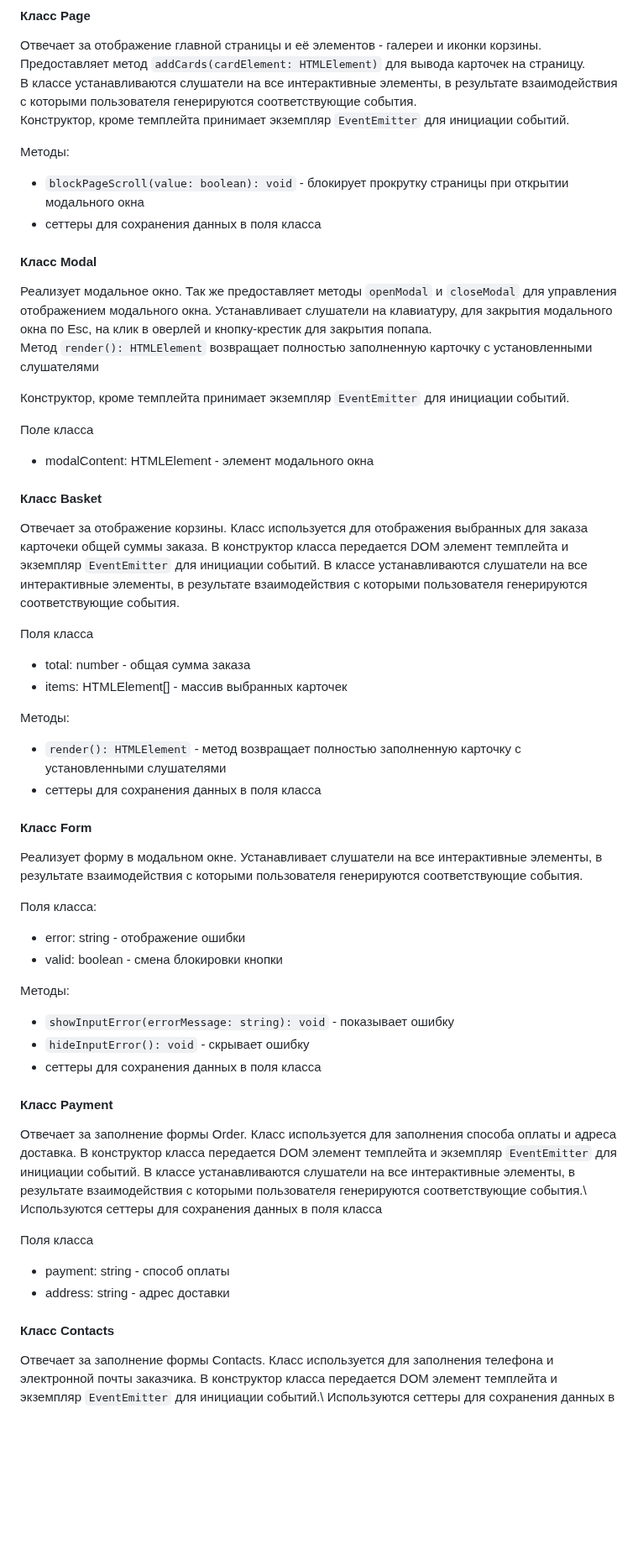
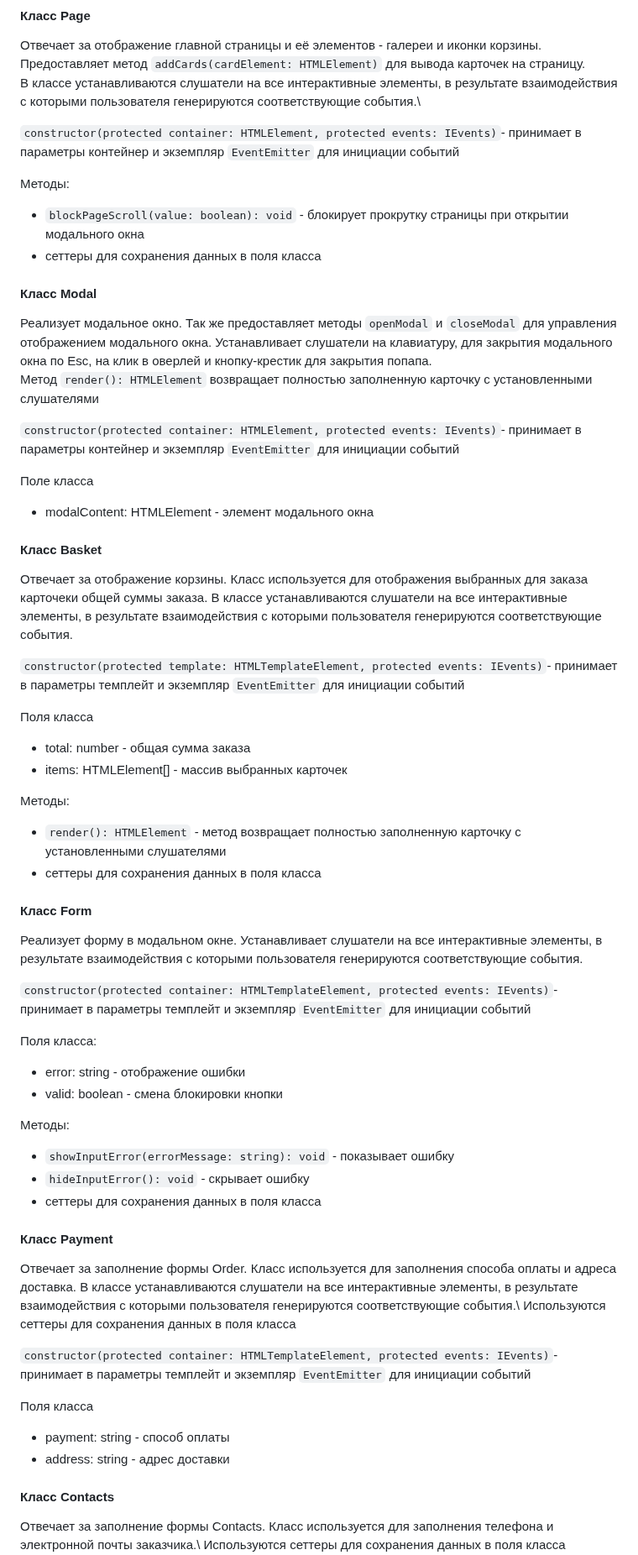
Before and after one commit to Vedmochka1709/web-larek-frontend, a Markdown page: README.md, the part around one of its changes. Shown at 84% size. GitHub-like rendering; blank space fills up the shorter version.

```diff
--- a/README.md
+++ b/README.md
@@ -329,7 +337,8 @@ type ApiPostMethods = 'POST' | 'PUT' | 'DELETE'
 #### Класс Page
 Отвечает за отображение главной страницы и её элементов - галереи и иконки корзины. Предоставляет метод `addCards(cardElement: HTMLElement)` для вывода карточек на страницу.\
 В классе устанавливаются слушатели на все интерактивные элементы, в результате взаимодействия с которыми пользователя генерируются соответствующие события.\
-Конструктор, кроме темплейта принимает экземпляр `EventEmitter` для инициации событий.
+
+`constructor(protected container: HTMLElement, protected events: IEvents)`- принимает в параметры контейнер и экземпляр `EventEmitter` для инициации событий
 
 Методы:
 
@@ -341,14 +350,16 @@ type ApiPostMethods = 'POST' | 'PUT' | 'DELETE'
 Реализует модальное окно. Так же предоставляет методы `openModal` и `closeModal` для управления отображением модального окна. Устанавливает слушатели на клавиатуру, для закрытия модального окна по Esc, на клик в оверлей и кнопку-крестик для закрытия попапа. \
 Метод `render(): HTMLElement` возвращает полностью заполненную карточку с установленными слушателями
 
-Конструктор, кроме темплейта принимает экземпляр `EventEmitter` для инициации событий.
+`constructor(protected container: HTMLElement, protected events: IEvents)`- принимает в параметры контейнер и экземпляр `EventEmitter` для инициации событий
 
 Поле класса
 - modalContent: HTMLElement - элемент модального окна
 
 #### Класс Basket
 
-Отвечает за отображение корзины. Класс используется для отображения выбранных для заказа карточеки общей суммы заказа. В конструктор класса передается DOM элемент темплейта и экземпляр `EventEmitter` для инициации событий. В классе устанавливаются слушатели на все интерактивные элементы, в результате взаимодействия с которыми пользователя генерируются соответствующие события.
+Отвечает за отображение корзины. Класс используется для отображения выбранных для заказа карточеки общей суммы заказа. В классе устанавливаются слушатели на все интерактивные элементы, в результате взаимодействия с которыми пользователя генерируются соответствующие события.
+
+`constructor(protected template: HTMLTemplateElement, protected events: IEvents)`- принимает в параметры темплейт и экземпляр `EventEmitter` для инициации событий
 
 Поля класса
 - total: number - общая сумма заказа
@@ -364,6 +375,8 @@ type ApiPostMethods = 'POST' | 'PUT' | 'DELETE'
 Реализует форму в модальном окне.
 Устанавливает слушатели на все интерактивные элементы, в результате взаимодействия с которыми пользователя генерируются соответствующие события.
 
+`constructor(protected container: HTMLTemplateElement, protected events: IEvents)`- принимает в параметры темплейт и экземпляр `EventEmitter` для инициации событий
+
 Поля класса:
 
 - error: string - отображение ошибки
@@ -377,8 +390,10 @@ type ApiPostMethods = 'POST' | 'PUT' | 'DELETE'
 
 #### Класс Payment
 
-Отвечает за заполнение формы Order. Класс используется для заполнения способа оплаты и адреса доставка. В конструктор класса передается DOM элемент темплейта и экземпляр `EventEmitter` для инициации событий. В классе устанавливаются слушатели на все интерактивные элементы, в результате взаимодействия с которыми пользователя генерируются соответствующие события.\
+Отвечает за заполнение формы Order. Класс используется для заполнения способа оплаты и адреса доставка. В классе устанавливаются слушатели на все интерактивные элементы, в результате взаимодействия с которыми пользователя генерируются соответствующие события.\
 Используются сеттеры для сохранения данных в поля класса
+
+`constructor(protected container: HTMLTemplateElement, protected events: IEvents)`- принимает в параметры темплейт и экземпляр `EventEmitter` для инициации событий
 
 Поля класса
 - payment: string - способ оплаты
@@ -386,5 +401,5 @@ type ApiPostMethods = 'POST' | 'PUT' | 'DELETE'
 
 #### Класс Contacts
 
-Отвечает за заполнение формы Contacts. Класс используется для заполнения телефона и электронной почты заказчика. В конструктор класса передается DOM элемент темплейта и экземпляр `EventEmitter` для инициации событий.\
+Отвечает за заполнение формы Contacts. Класс используется для заполнения телефона и электронной почты заказчика.\
 Используются сеттеры для сохранения данных в поля класса
```
Also changed, not shown: other parts of README.md (+20 -8 lines).
